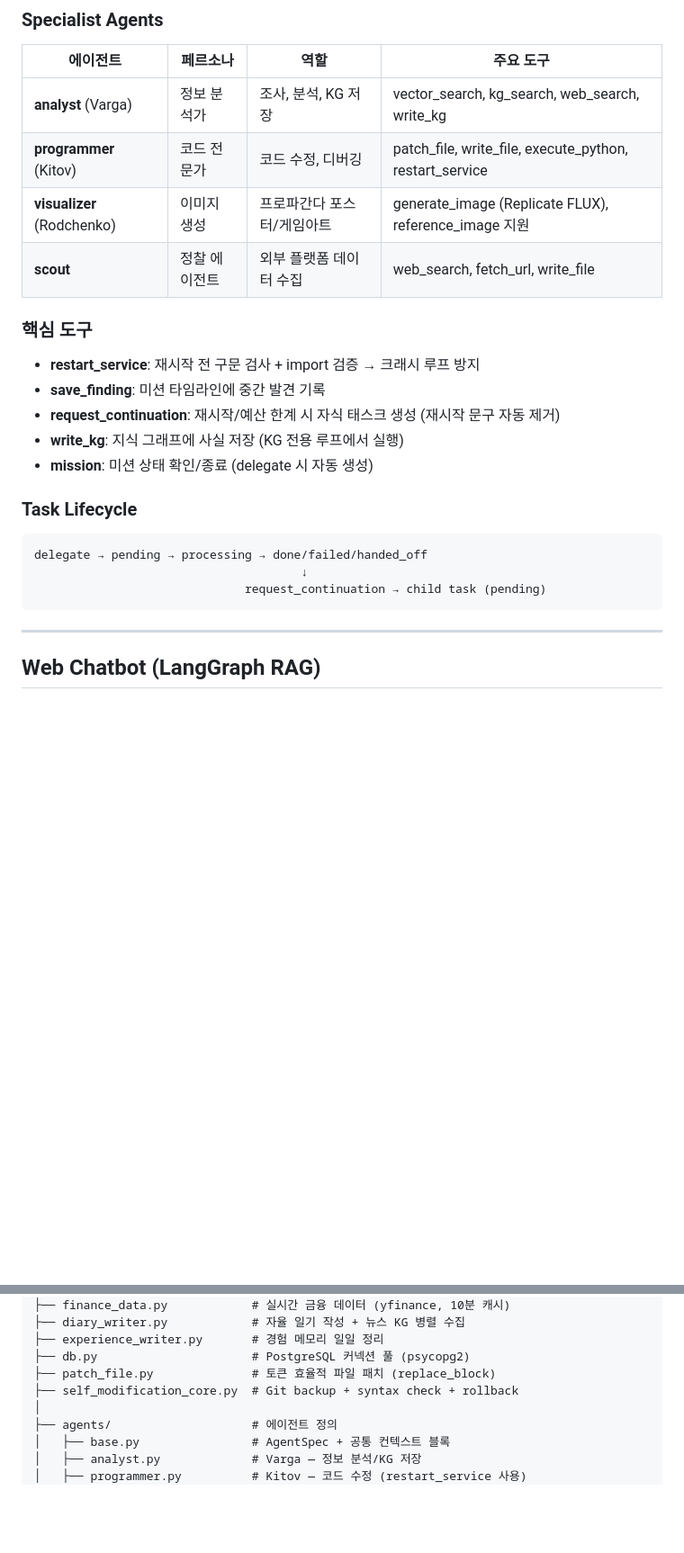
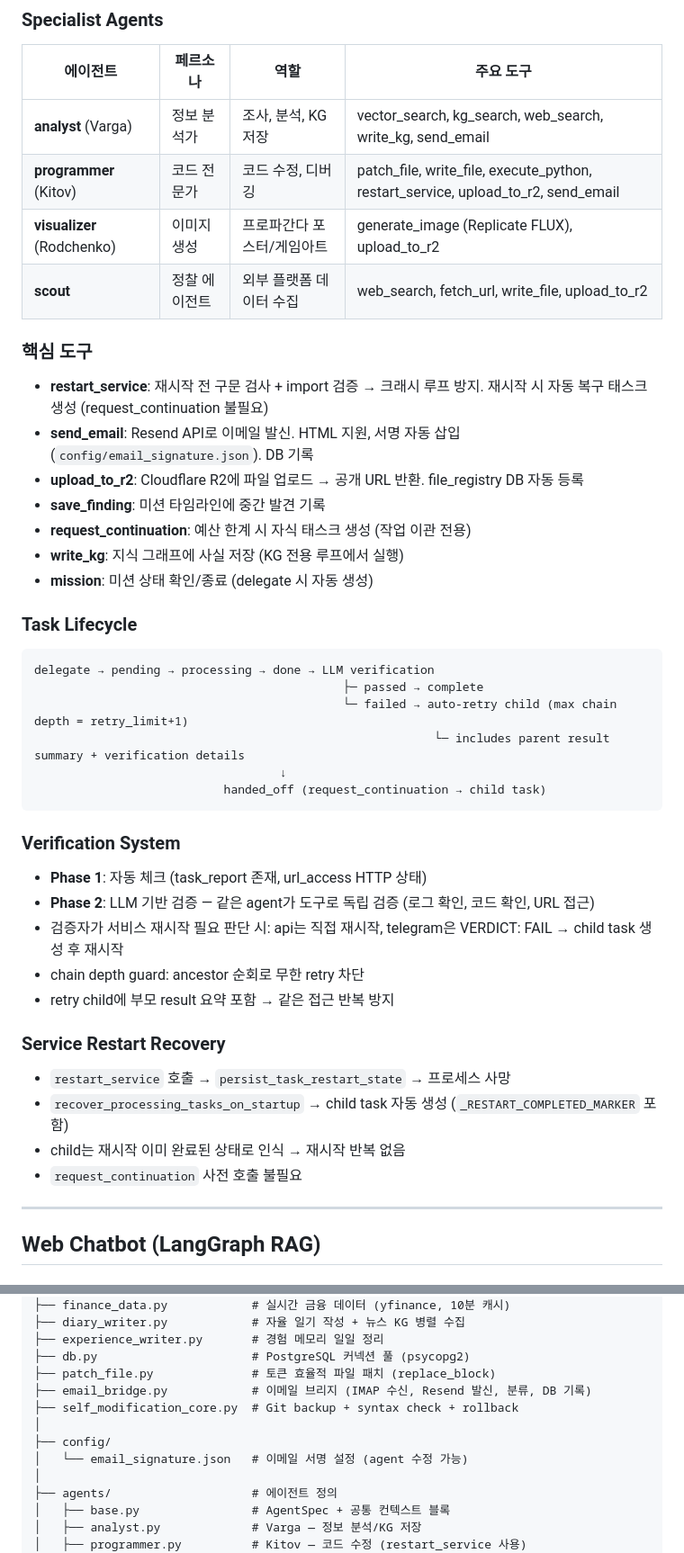
Before and after one commit to KimMinryoung/LeninBot, a Markdown page: dev_docs/project_state.md, 2 parts joined by grey strips. Shown at 90% size. GitHub-like rendering; blank space fills up the shorter version.

````diff
--- a/dev_docs/project_state.md
+++ b/dev_docs/project_state.md
@@ -123,25 +133,43 @@ deploy.sh가 재시작하는 것:
 
 | 에이전트 | 페르소나 | 역할 | 주요 도구 |
 |---|---|---|---|
-| **analyst** (Varga) | 정보 분석가 | 조사, 분석, KG 저장 | vector_search, kg_search, web_search, write_kg |
-| **programmer** (Kitov) | 코드 전문가 | 코드 수정, 디버깅 | patch_file, write_file, execute_python, restart_service |
-| **visualizer** (Rodchenko) | 이미지 생성 | 프로파간다 포스터/게임아트 | generate_image (Replicate FLUX), reference_image 지원 |
-| **scout** | 정찰 에이전트 | 외부 플랫폼 데이터 수집 | web_search, fetch_url, write_file |
+| **analyst** (Varga) | 정보 분석가 | 조사, 분석, KG 저장 | vector_search, kg_search, web_search, write_kg, send_email |
+| **programmer** (Kitov) | 코드 전문가 | 코드 수정, 디버깅 | patch_file, write_file, execute_python, restart_service, upload_to_r2, send_email |
+| **visualizer** (Rodchenko) | 이미지 생성 | 프로파간다 포스터/게임아트 | generate_image (Replicate FLUX), upload_to_r2 |
+| **scout** | 정찰 에이전트 | 외부 플랫폼 데이터 수집 | web_search, fetch_url, write_file, upload_to_r2 |
 
 ### 핵심 도구
 
-- **restart_service**: 재시작 전 구문 검사 + import 검증 → 크래시 루프 방지
+- **restart_service**: 재시작 전 구문 검사 + import 검증 → 크래시 루프 방지. 재시작 시 자동 복구 태스크 생성 (request_continuation 불필요)
+- **send_email**: Resend API로 이메일 발신. HTML 지원, 서명 자동 삽입 (`config/email_signature.json`). DB 기록
+- **upload_to_r2**: Cloudflare R2에 파일 업로드 → 공개 URL 반환. file_registry DB 자동 등록
 - **save_finding**: 미션 타임라인에 중간 발견 기록
-- **request_continuation**: 재시작/예산 한계 시 자식 태스크 생성 (재시작 문구 자동 제거)
+- **request_continuation**: 예산 한계 시 자식 태스크 생성 (작업 이관 전용)
 - **write_kg**: 지식 그래프에 사실 저장 (KG 전용 루프에서 실행)
 - **mission**: 미션 상태 확인/종료 (delegate 시 자동 생성)
 
 ### Task Lifecycle
 ```
-delegate → pending → processing → done/failed/handed_off
-                                      ↓
-                              request_continuation → child task (pending)
+delegate → pending → processing → done → LLM verification
+                                            ├─ passed → complete
+                                            └─ failed → auto-retry child (max chain depth = retry_limit+1)
+                                                         └─ includes parent result summary + verification details
+                                   ↓
+                           handed_off (request_continuation → child task)
 ```
+
+### Verification System
+- **Phase 1**: 자동 체크 (task_report 존재, url_access HTTP 상태)
+- **Phase 2**: LLM 기반 검증 — 같은 agent가 도구로 독립 검증 (로그 확인, 코드 확인, URL 접근)
+- 검증자가 서비스 재시작 필요 판단 시: api는 직접 재시작, telegram은 VERDICT: FAIL → child task 생성 후 재시작
+- chain depth guard: ancestor 순회로 무한 retry 차단
+- retry child에 부모 result 요약 포함 → 같은 접근 반복 방지
+
+### Service Restart Recovery
+- `restart_service` 호출 → `persist_task_restart_state` → 프로세스 사망
+- `recover_processing_tasks_on_startup` → child task 자동 생성 (`_RESTART_COMPLETED_MARKER` 포함)
+- child는 재시작 이미 완료된 상태로 인식 → 재시작 반복 없음
+- `request_continuation` 사전 호출 불필요
 
 ---
 
@@ -217,7 +245,11 @@ leninbot/
 ├── experience_writer.py       # 경험 메모리 일일 정리
 ├── db.py                      # PostgreSQL 커넥션 풀 (psycopg2)
 ├── patch_file.py              # 토큰 효율적 파일 패치 (replace_block)
+├── email_bridge.py            # 이메일 브리지 (IMAP 수신, Resend 발신, 분류, DB 기록)
 ├── self_modification_core.py  # Git backup + syntax check + rollback
+│
+├── config/
+│   └── email_signature.json   # 이메일 서명 설정 (agent 수정 가능)
 │
 ├── agents/                    # 에이전트 정의
 │   ├── base.py                # AgentSpec + 공통 컨텍스트 블록
````
Also changed, not shown: other parts of dev_docs/project_state.md (+51 -6 lines).
